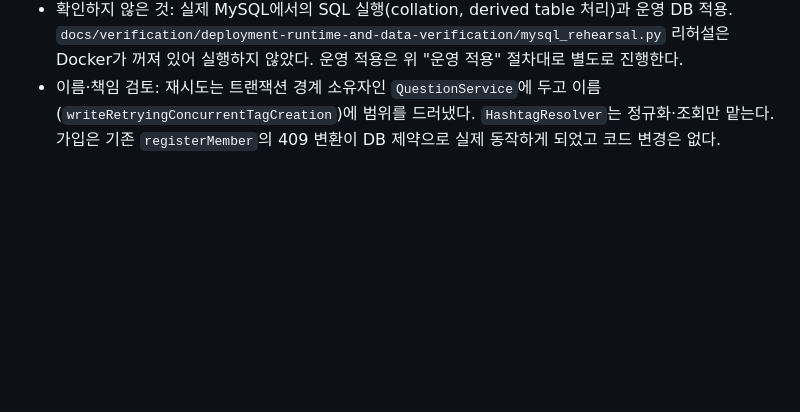
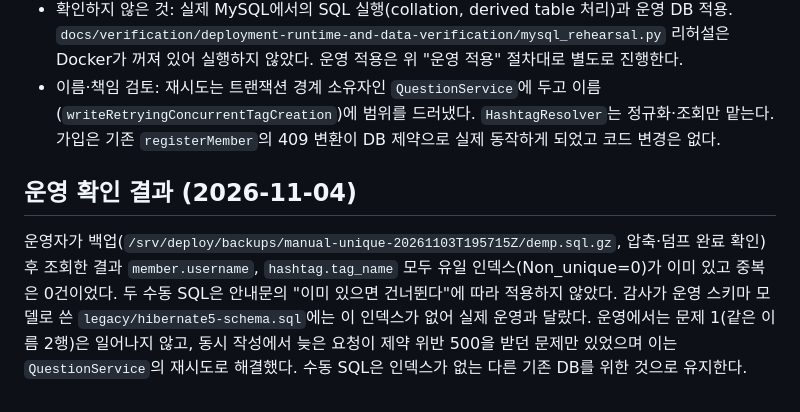
Before and after one commit to seungmin-park/demp, a Markdown page: docs/plans/username-and-hashtag-uniqueness.md, the part around the change. Rendered like a GitHub page; blank space fills up the shorter version.

```diff
--- a/docs/plans/username-and-hashtag-uniqueness.md
+++ b/docs/plans/username-and-hashtag-uniqueness.md
@@ -40,3 +40,7 @@
 - 검증: 최신 main(`dd1e37e`) rebase 후 `bash scripts/verify.sh` exit 0 — Java 462건, 필수 suite 69(`HashtagCreationRaceTest` 추가), 실패·오류·스킵 0, 실제 HTTP 흐름 통과.
 - 확인하지 않은 것: 실제 MySQL에서의 SQL 실행(collation, derived table 처리)과 운영 DB 적용. `docs/verification/deployment-runtime-and-data-verification/mysql_rehearsal.py` 리허설은 Docker가 꺼져 있어 실행하지 않았다. 운영 적용은 위 "운영 적용" 절차대로 별도로 진행한다.
 - 이름·책임 검토: 재시도는 트랜잭션 경계 소유자인 `QuestionService`에 두고 이름(`writeRetryingConcurrentTagCreation`)에 범위를 드러냈다. `HashtagResolver`는 정규화·조회만 맡는다. 가입은 기존 `registerMember`의 409 변환이 DB 제약으로 실제 동작하게 되었고 코드 변경은 없다.
+
+## 운영 확인 결과 (2026-11-04)
+
+운영자가 백업(`/srv/deploy/backups/manual-unique-20261103T195715Z/demp.sql.gz`, 압축·덤프 완료 확인) 후 조회한 결과 `member.username`, `hashtag.tag_name` 모두 유일 인덱스(Non_unique=0)가 이미 있고 중복은 0건이었다. 두 수동 SQL은 안내문의 "이미 있으면 건너뛴다"에 따라 적용하지 않았다. 감사가 운영 스키마 모델로 쓴 `legacy/hibernate5-schema.sql`에는 이 인덱스가 없어 실제 운영과 달랐다. 운영에서는 문제 1(같은 이름 2행)은 일어나지 않고, 동시 작성에서 늦은 요청이 제약 위반 500을 받던 문제만 있었으며 이는 `QuestionService`의 재시도로 해결했다. 수동 SQL은 인덱스가 없는 다른 기존 DB를 위한 것으로 유지한다.
```
Also changed, not shown: README.md (+2 -2 lines).
